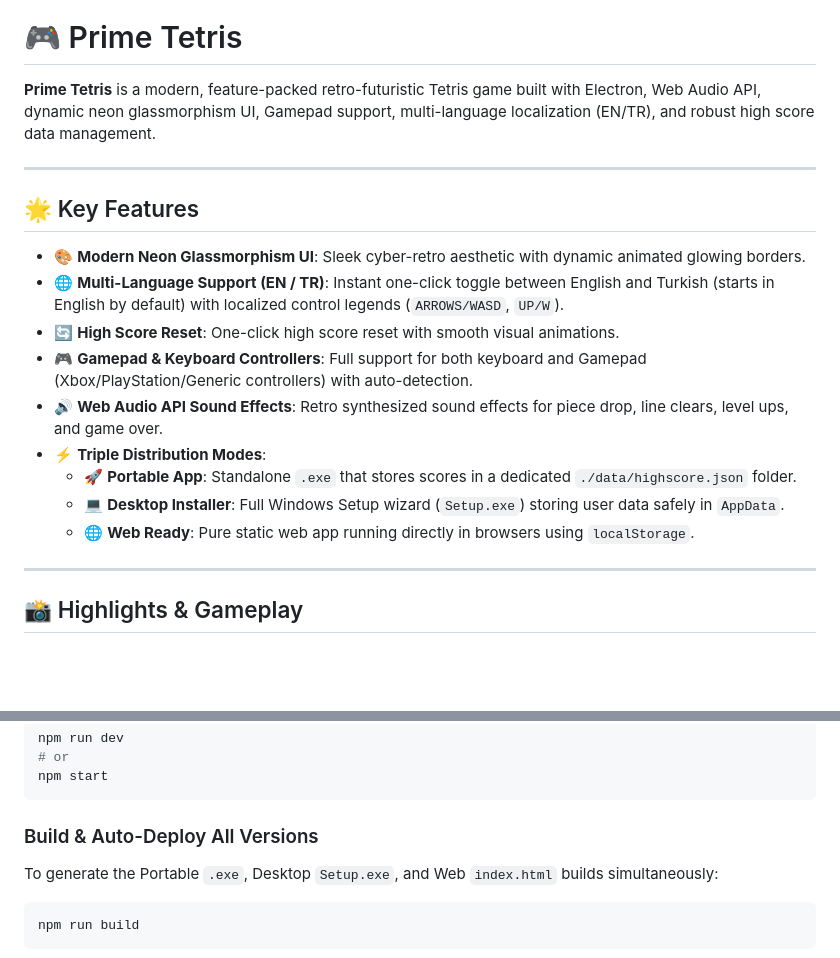
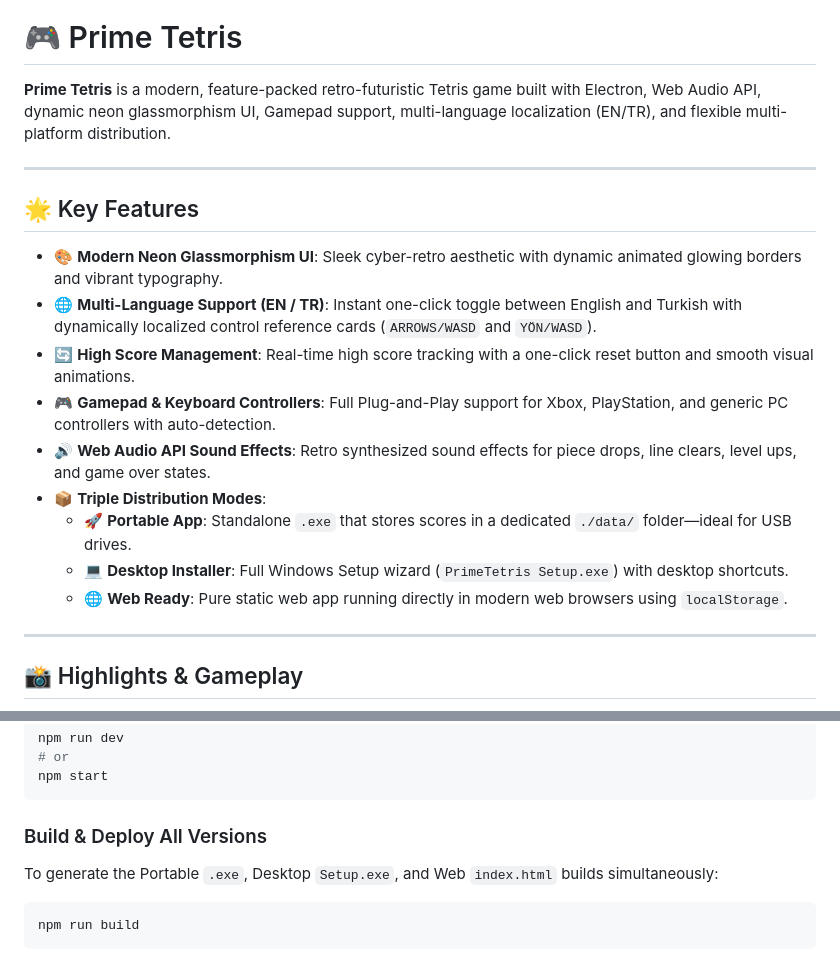
Before and after one commit to MaximusPrime77/PrimeTetris, a Markdown page: README.md, 2 parts joined by grey strips. GitHub-like rendering; blank space fills up the shorter version.

Commit message:
Refine README.md for initial release presentation

````diff
--- a/README.md
+++ b/README.md
@@ -4,21 +4,21 @@
 
 # 🎮 Prime Tetris
 
-**Prime Tetris** is a modern, feature-packed retro-futuristic Tetris game built with Electron, Web Audio API, dynamic neon glassmorphism UI, Gamepad support, multi-language localization (EN/TR), and robust high score data management.
+**Prime Tetris** is a modern, feature-packed retro-futuristic Tetris game built with Electron, Web Audio API, dynamic neon glassmorphism UI, Gamepad support, multi-language localization (EN/TR), and flexible multi-platform distribution.
 
 ---
 
 ## 🌟 Key Features
 
-- 🎨 **Modern Neon Glassmorphism UI**: Sleek cyber-retro aesthetic with dynamic animated glowing borders.
-- 🌐 **Multi-Language Support (EN / TR)**: Instant one-click toggle between English and Turkish (starts in English by default) with localized control legends (`ARROWS/WASD`, `UP/W`).
-- 🔄 **High Score Reset**: One-click high score reset with smooth visual animations.
-- 🎮 **Gamepad & Keyboard Controllers**: Full support for both keyboard and Gamepad (Xbox/PlayStation/Generic controllers) with auto-detection.
-- 🔊 **Web Audio API Sound Effects**: Retro synthesized sound effects for piece drop, line clears, level ups, and game over.
-- ⚡ **Triple Distribution Modes**:
-  - 🚀 **Portable App**: Standalone `.exe` that stores scores in a dedicated `./data/highscore.json` folder.
-  - 💻 **Desktop Installer**: Full Windows Setup wizard (`Setup.exe`) storing user data safely in `AppData`.
-  - 🌐 **Web Ready**: Pure static web app running directly in browsers using `localStorage`.
+- 🎨 **Modern Neon Glassmorphism UI**: Sleek cyber-retro aesthetic with dynamic animated glowing borders and vibrant typography.
+- 🌐 **Multi-Language Support (EN / TR)**: Instant one-click toggle between English and Turkish with dynamically localized control reference cards (`ARROWS/WASD` and `YÖN/WASD`).
+- 🔄 **High Score Management**: Real-time high score tracking with a one-click reset button and smooth visual animations.
+- 🎮 **Gamepad & Keyboard Controllers**: Full Plug-and-Play support for Xbox, PlayStation, and generic PC controllers with auto-detection.
+- 🔊 **Web Audio API Sound Effects**: Retro synthesized sound effects for piece drops, line clears, level ups, and game over states.
+- 📦 **Triple Distribution Modes**:
+  - 🚀 **Portable App**: Standalone `.exe` that stores scores in a dedicated `./data/` folder—ideal for USB drives.
+  - 💻 **Desktop Installer**: Full Windows Setup wizard (`PrimeTetris Setup.exe`) with desktop shortcuts.
+  - 🌐 **Web Ready**: Pure static web app running directly in modern web browsers using `localStorage`.
 
 ---
 
@@ -58,7 +58,7 @@ npm run dev
 npm start
 ```
 
-### Build & Auto-Deploy All Versions
+### Build & Deploy All Versions
 To generate the Portable `.exe`, Desktop `Setup.exe`, and Web `index.html` builds simultaneously:
 ```bash
 npm run build
````
